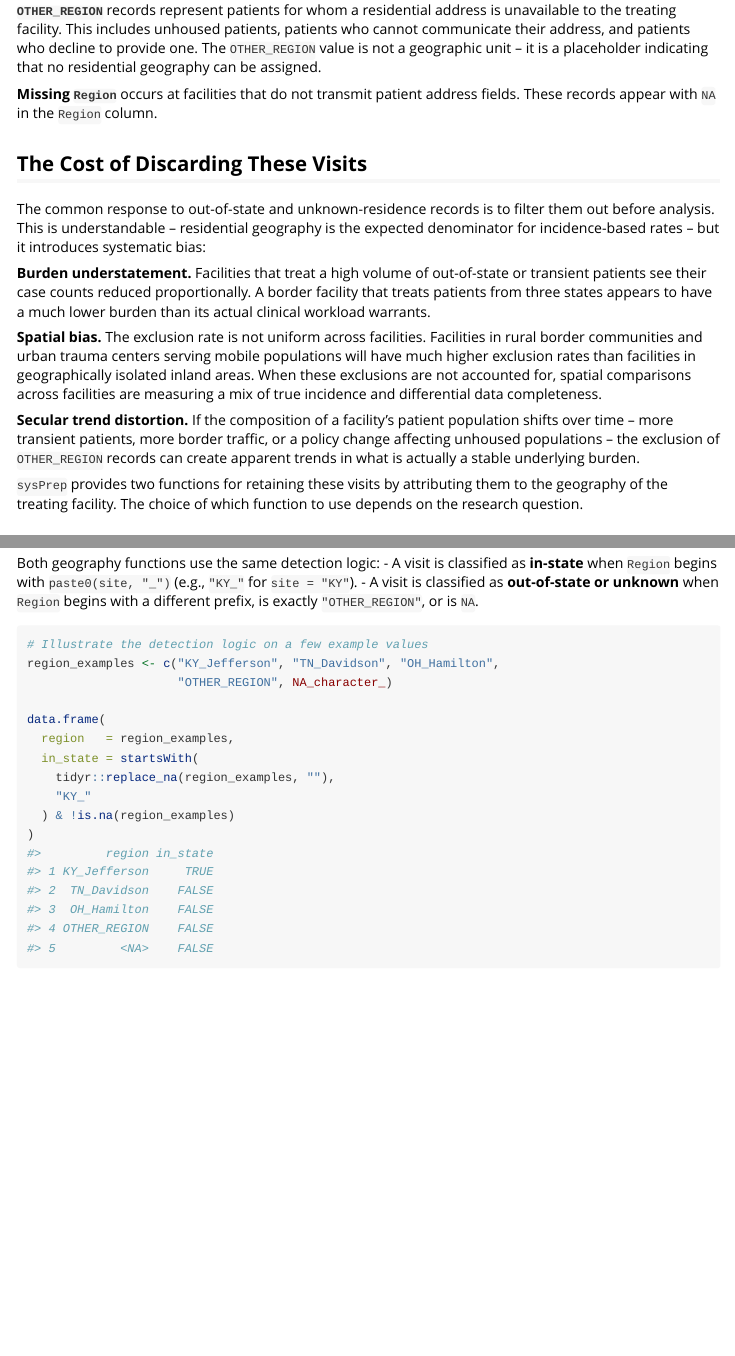
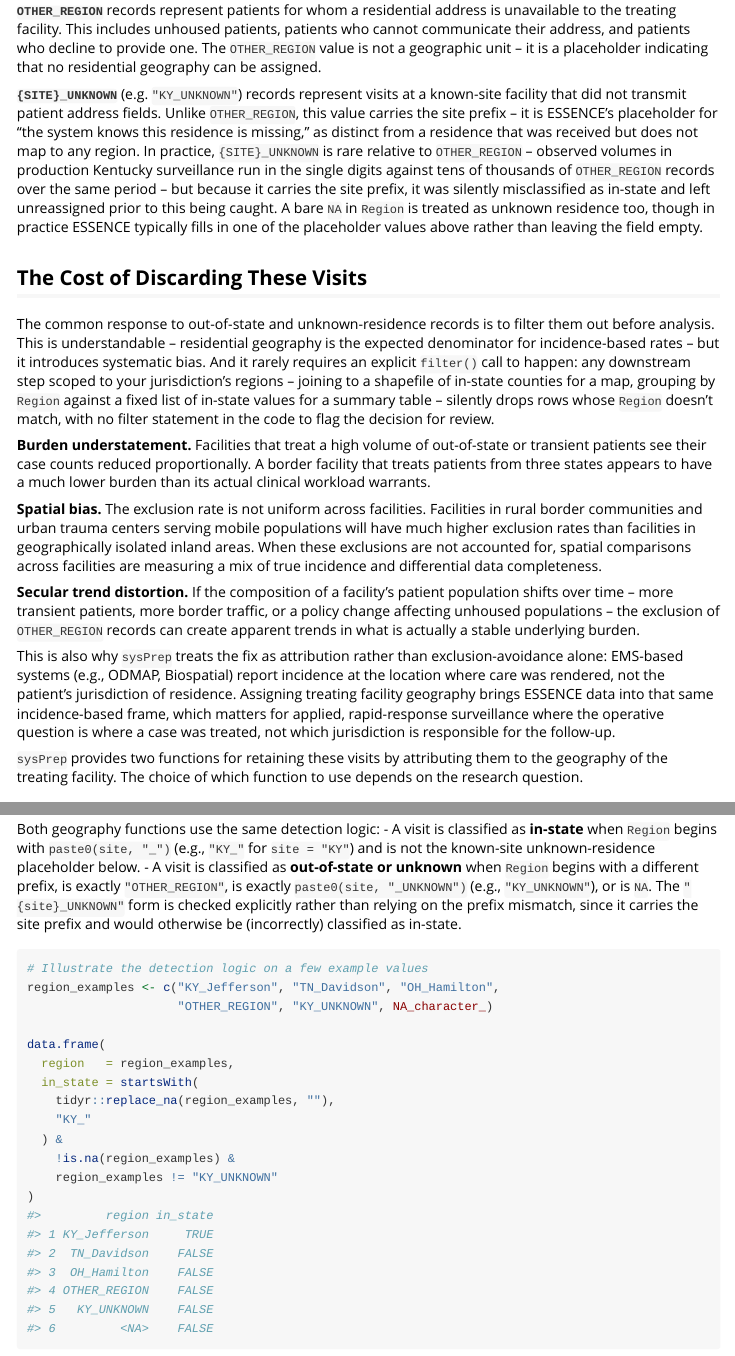
Before and after one commit to andrew-farrey/sysPrep, an R Markdown document (vignettes/geography-assignment.Rmd): the page in a window 1100 px wide, from 300 px down, and a second part further down, joined at a grey line. Rendered offline with R 4.5, knitr and Pandoc, with nearby package versions; column names are cleaned by a stand-in for the janitor package.

Commit message:
Update R/assign_treating_geography.R, vignettes/geography-assignment.Rmd, and README.md documentation and explanations.

````diff
--- a/vignettes/geography-assignment.Rmd
+++ b/vignettes/geography-assignment.Rmd
@@ -34,15 +34,31 @@ patients who cannot communicate their address, and patients who decline to
 provide one. The `OTHER_REGION` value is not a geographic unit -- it is a
 placeholder indicating that no residential geography can be assigned.
 
-**Missing `Region`** occurs at facilities that do not transmit patient address
-fields. These records appear with `NA` in the `Region` column.
+**`{SITE}_UNKNOWN`** (e.g. `"KY_UNKNOWN"`) records represent visits at a
+known-site facility that did not transmit patient address fields. Unlike
+`OTHER_REGION`, this value carries the site prefix -- it is ESSENCE's
+placeholder for "the system knows this residence is missing," as distinct
+from a residence that was received but does not map to any region. In
+practice, `{SITE}_UNKNOWN` is rare relative to `OTHER_REGION` -- observed
+volumes in production Kentucky surveillance run in the single digits
+against tens of thousands of `OTHER_REGION` records over the same period --
+but because it carries the site prefix, it was silently misclassified as
+in-state and left unreassigned prior to this being caught. A bare `NA` in
+`Region` is treated as unknown residence too, though in practice
+ESSENCE typically fills in one of the placeholder values above rather than
+leaving the field empty.
 
 ## The Cost of Discarding These Visits
 
 The common response to out-of-state and unknown-residence records is to filter
 them out before analysis. This is understandable -- residential geography is
 the expected denominator for incidence-based rates -- but it introduces
-systematic bias:
+systematic bias. And it rarely requires an explicit `filter()` call to happen:
+any downstream step scoped to your jurisdiction's regions -- joining to a
+shapefile of in-state counties for a map, grouping by `Region` against a
+fixed list of in-state values for a summary table -- silently drops rows
+whose `Region` doesn't match, with no filter statement in the code to flag
+the decision for review.
 
 **Burden understatement.** Facilities that treat a high volume of out-of-state
 or transient patients see their case counts reduced proportionally. A border
@@ -61,6 +77,14 @@ population shifts over time -- more transient patients, more border traffic, or
 a policy change affecting unhoused populations -- the exclusion of
 `OTHER_REGION` records can create apparent trends in what is actually a stable
 underlying burden.
+
+This is also why `sysPrep` treats the fix as attribution rather than
+exclusion-avoidance alone: EMS-based systems (e.g., ODMAP, Biospatial) report
+incidence at the location where care was rendered, not the patient's
+jurisdiction of residence. Assigning treating facility geography brings
+ESSENCE data into that same incidence-based frame, which matters for applied,
+rapid-response surveillance where the operative question is where a case was
+treated, not which jurisdiction is responsible for the follow-up.
 
 `sysPrep` provides two functions for retaining these visits by attributing them
 to the geography of the treating facility. The choice of which function to use
@@ -119,21 +143,28 @@ the string.
 
 Both geography functions use the same detection logic:
 - A visit is classified as **in-state** when `Region` begins with
-  `paste0(site, "_")` (e.g., `"KY_"` for `site = "KY"`).
+  `paste0(site, "_")` (e.g., `"KY_"` for `site = "KY"`) and is not the
+  known-site unknown-residence placeholder below.
 - A visit is classified as **out-of-state or unknown** when `Region` begins
-  with a different prefix, is exactly `"OTHER_REGION"`, or is `NA`.
+  with a different prefix, is exactly `"OTHER_REGION"`, is exactly
+  `paste0(site, "_UNKNOWN")` (e.g., `"KY_UNKNOWN"`), or is `NA`. The
+  `"{site}_UNKNOWN"` form is checked explicitly rather than relying on the
+  prefix mismatch, since it carries the site prefix and would otherwise be
+  (incorrectly) classified as in-state.
 
 ```{r region-examples}
 # Illustrate the detection logic on a few example values
 region_examples <- c("KY_Jefferson", "TN_Davidson", "OH_Hamilton",
-                     "OTHER_REGION", NA_character_)
+                     "OTHER_REGION", "KY_UNKNOWN", NA_character_)
 
 data.frame(
   region   = region_examples,
   in_state = startsWith(
     tidyr::replace_na(region_examples, ""),
     "KY_"
-  ) & !is.na(region_examples)
+  ) &
+    !is.na(region_examples) &
+    region_examples != "KY_UNKNOWN"
 )
 ```
 
````
Also changed, not shown: R/assign_treating_geography.R (+23 -7 lines), README.md, 2 other files.
